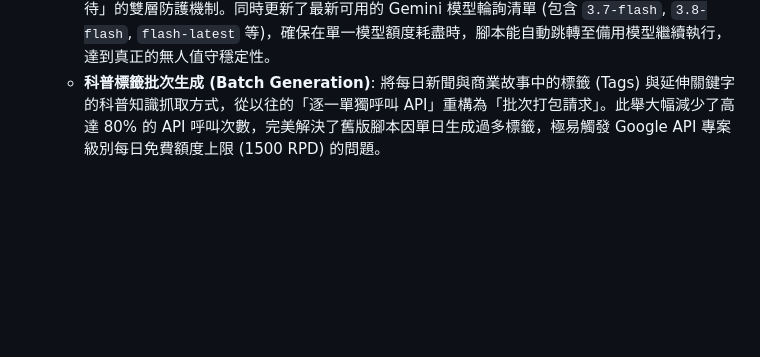
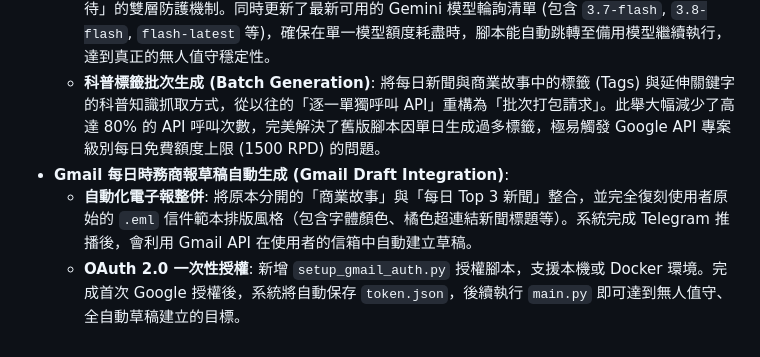
Before and after one commit to YaodeChiang4181/Post-auto-generator, a Markdown page: README.md, the part around the change. Drawn GitHub-style; blank space fills up the shorter version.

Commit message:
docs: update README with Gmail draft integration details

```diff
--- a/README.md
+++ b/README.md
@@ -62,3 +62,6 @@
 * **API 模型降級防護與效能雙重優化**:
   * **雙層防護重試機制 (Two-Tier Resilience)**: 針對 Gemini API 經常發生的 `429 流量限制` 與 `404 模型下架` 錯誤，導入了「內層模型無縫切換（退而求其次）」與「外層 Tenacity 指數退避等待」的雙層防護機制。同時更新了最新可用的 Gemini 模型輪詢清單 (包含 `3.7-flash`, `3.8-flash`, `flash-latest` 等)，確保在單一模型額度耗盡時，腳本能自動跳轉至備用模型繼續執行，達到真正的無人值守穩定性。
   * **科普標籤批次生成 (Batch Generation)**: 將每日新聞與商業故事中的標籤 (Tags) 與延伸關鍵字的科普知識抓取方式，從以往的「逐一單獨呼叫 API」重構為「批次打包請求」。此舉大幅減少了高達 80% 的 API 呼叫次數，完美解決了舊版腳本因單日生成過多標籤，極易觸發 Google API 專案級別每日免費額度上限 (1500 RPD) 的問題。
+* **Gmail 每日時務商報草稿自動生成 (Gmail Draft Integration)**:
+  * **自動化電子報整併**: 將原本分開的「商業故事」與「每日 Top 3 新聞」整合，並完全復刻使用者原始的 `.eml` 信件範本排版風格（包含字體顏色、橘色超連結新聞標題等）。系統完成 Telegram 推播後，會利用 Gmail API 在使用者的信箱中自動建立草稿。
+  * **OAuth 2.0 一次性授權**: 新增 `setup_gmail_auth.py` 授權腳本，支援本機或 Docker 環境。完成首次 Google 授權後，系統將自動保存 `token.json`，後續執行 `main.py` 即可達到無人值守、全自動草稿建立的目標。
```
